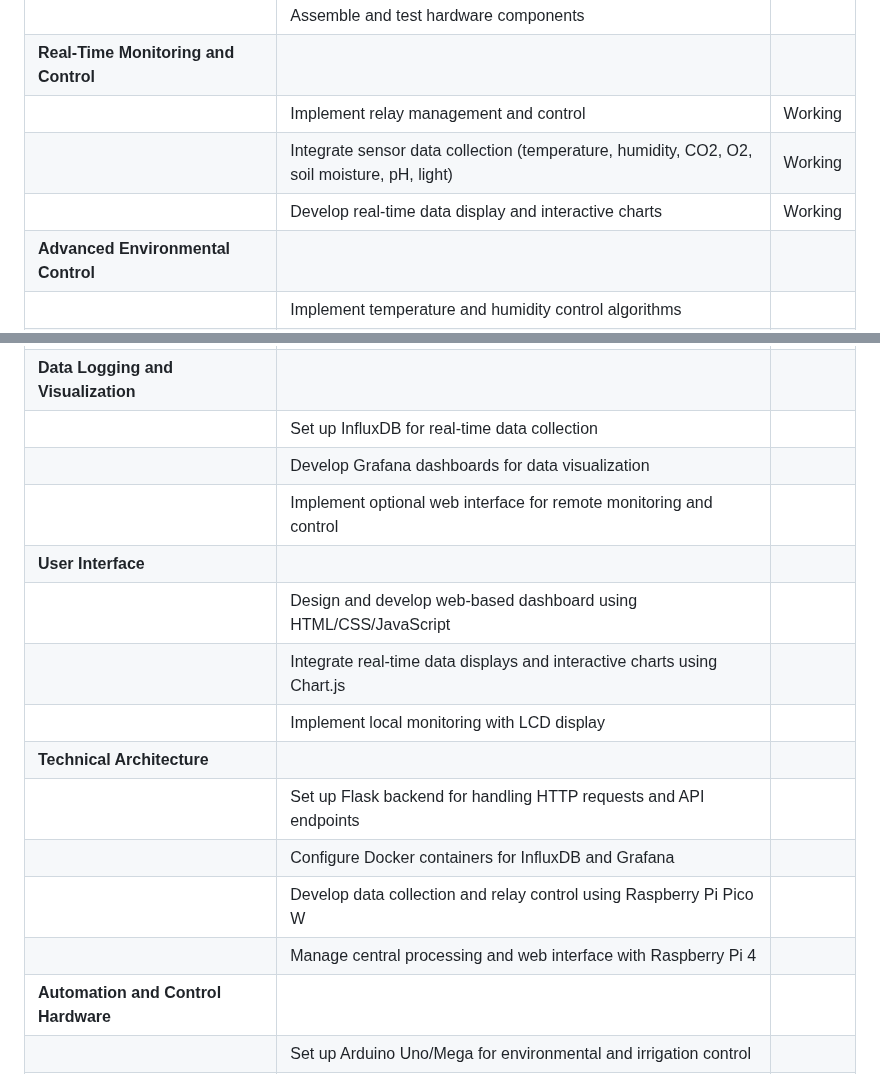
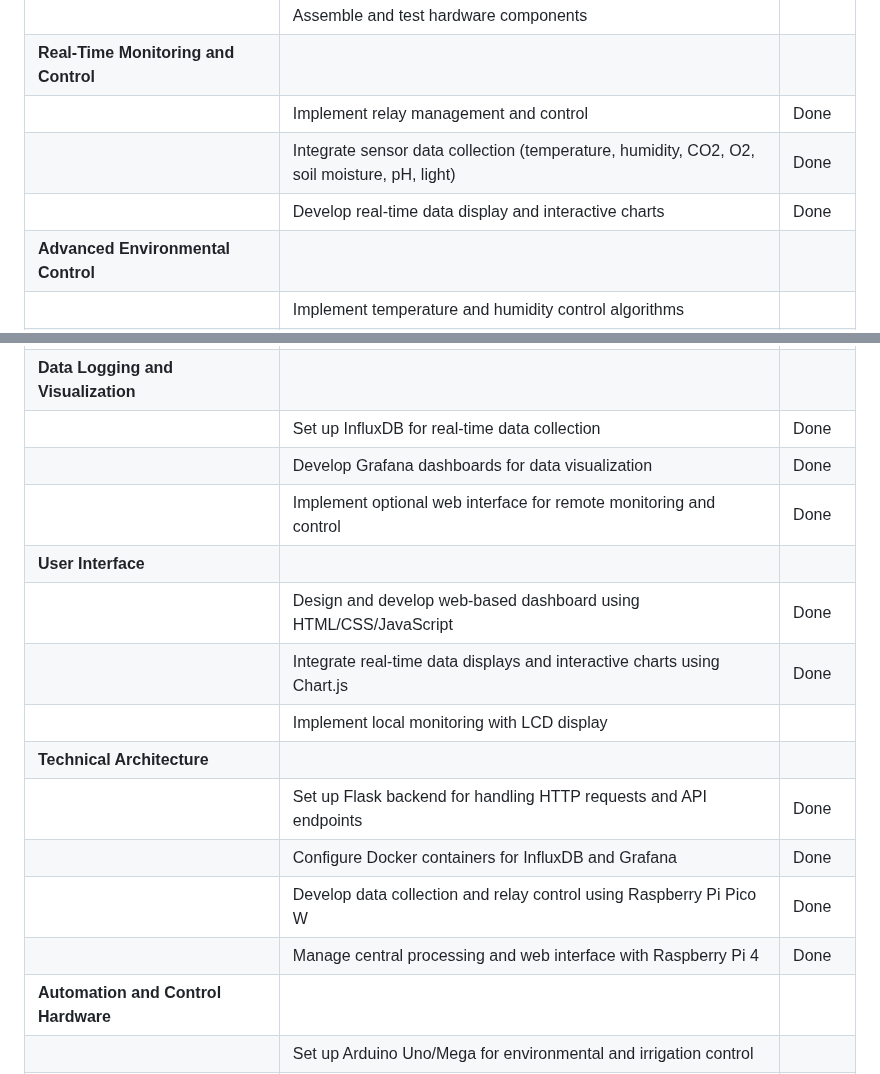
Before and after one commit to dr-cannabotics/canna_control, a Markdown page: ROADMAP.md, 2 parts joined by grey strips. Drawn GitHub-style.

```diff
--- a/ROADMAP.md
+++ b/ROADMAP.md
@@ -6,9 +6,9 @@
 |                                    | Set up development environment and tools                                                          |              |
 |                                    | Assemble and test hardware components                                                             |              |
 | **Real-Time Monitoring and Control** |                                                                                                  |              |
-|                                    | Implement relay management and control                                                             | Working            |
-|                                    | Integrate sensor data collection (temperature, humidity, CO2, O2, soil moisture, pH, light)       | Working              |
-|                                    | Develop real-time data display and interactive charts                                             | Working              |
+|                                    | Implement relay management and control                                                             | Done            |
+|                                    | Integrate sensor data collection (temperature, humidity, CO2, O2, soil moisture, pH, light)       | Done              |
+|                                    | Develop real-time data display and interactive charts                                             | Done              |
 | **Advanced Environmental Control**  |                                                                                                  |              |
 |                                    | Implement temperature and humidity control algorithms                                              |              |
 |                                    | Set up CO2 and O2 management systems                                                              |              |
@@ -22,18 +22,18 @@
 |                                    | Configure mixing tanks, nutrient pumps, and stirring controllers                                   |              |
 |                                    | Develop control mechanism for nutrient preparation and distribution                               |              |
 | **Data Logging and Visualization** |                                                                                                  |              |
-|                                    | Set up InfluxDB for real-time data collection                                                      |              |
-|                                    | Develop Grafana dashboards for data visualization                                                  |              |
-|                                    | Implement optional web interface for remote monitoring and control                                 |              |
+|                                    | Set up InfluxDB for real-time data collection                                                      | Done              |
+|                                    | Develop Grafana dashboards for data visualization                                                  | Done              |
+|                                    | Implement optional web interface for remote monitoring and control                                 | Done              |
 | **User Interface**                 |                                                                                                  |              |
-|                                    | Design and develop web-based dashboard using HTML/CSS/JavaScript                                  |              |
-|                                    | Integrate real-time data displays and interactive charts using Chart.js                            |              |
+|                                    | Design and develop web-based dashboard using HTML/CSS/JavaScript                                  | Done              |
+|                                    | Integrate real-time data displays and interactive charts using Chart.js                            | Done              |
 |                                    | Implement local monitoring with LCD display                                                        |              |
 | **Technical Architecture**         |                                                                                                  |              |
-|                                    | Set up Flask backend for handling HTTP requests and API endpoints                                  |              |
-|                                    | Configure Docker containers for InfluxDB and Grafana                                               |              |
-|                                    | Develop data collection and relay control using Raspberry Pi Pico W                                |              |
-|                                    | Manage central processing and web interface with Raspberry Pi 4                                    |              |
+|                                    | Set up Flask backend for handling HTTP requests and API endpoints                                  | Done              |
+|                                    | Configure Docker containers for InfluxDB and Grafana                                               | Done              |
+|                                    | Develop data collection and relay control using Raspberry Pi Pico W                                | Done              |
+|                                    | Manage central processing and web interface with Raspberry Pi 4                                    | Done              |
 | **Automation and Control Hardware** |                                                                                                  |              |
 |                                    | Set up Arduino Uno/Mega for environmental and irrigation control                                   |              |
 |                                    | Integrate 4-channel relay module for high-current devices                                          |              |
```
